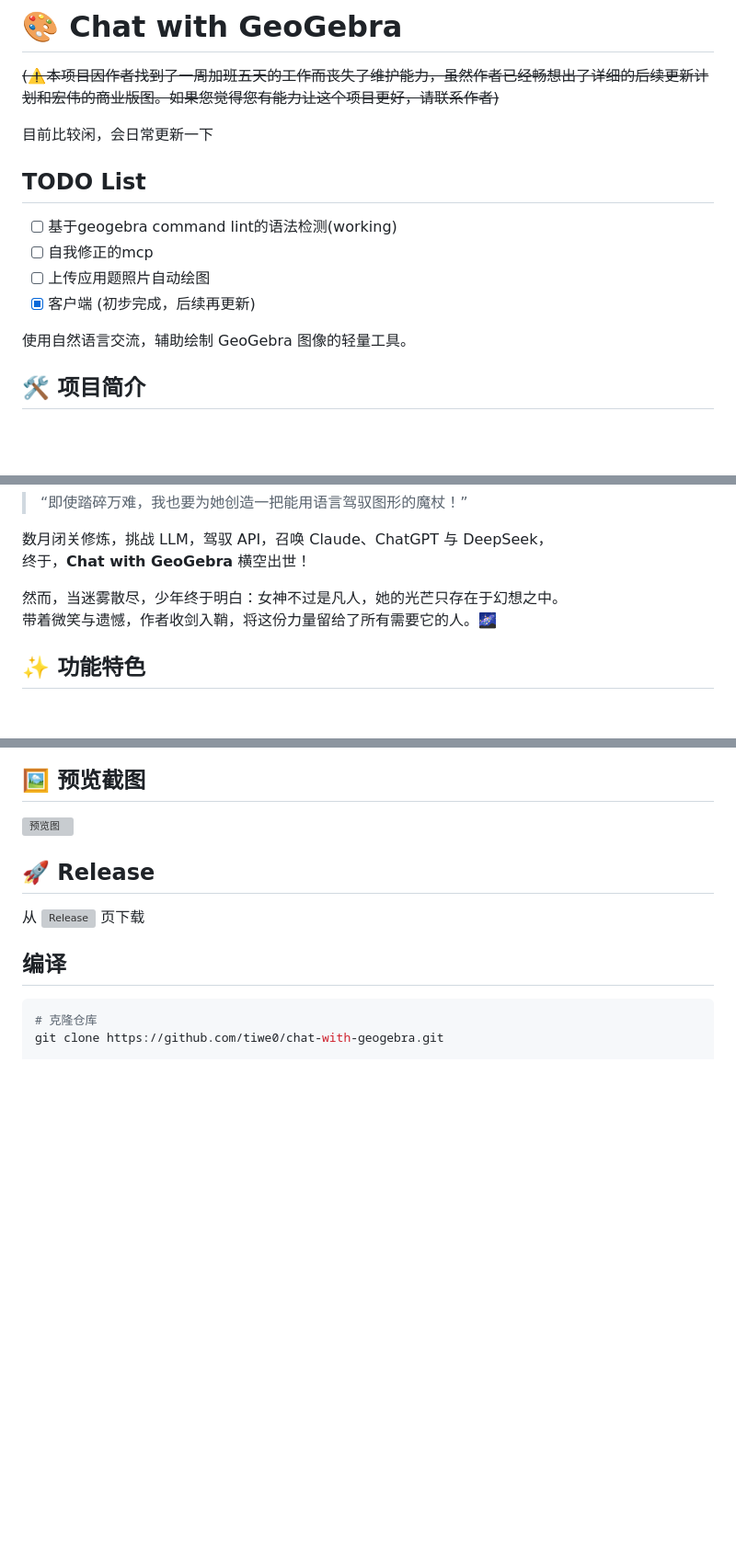
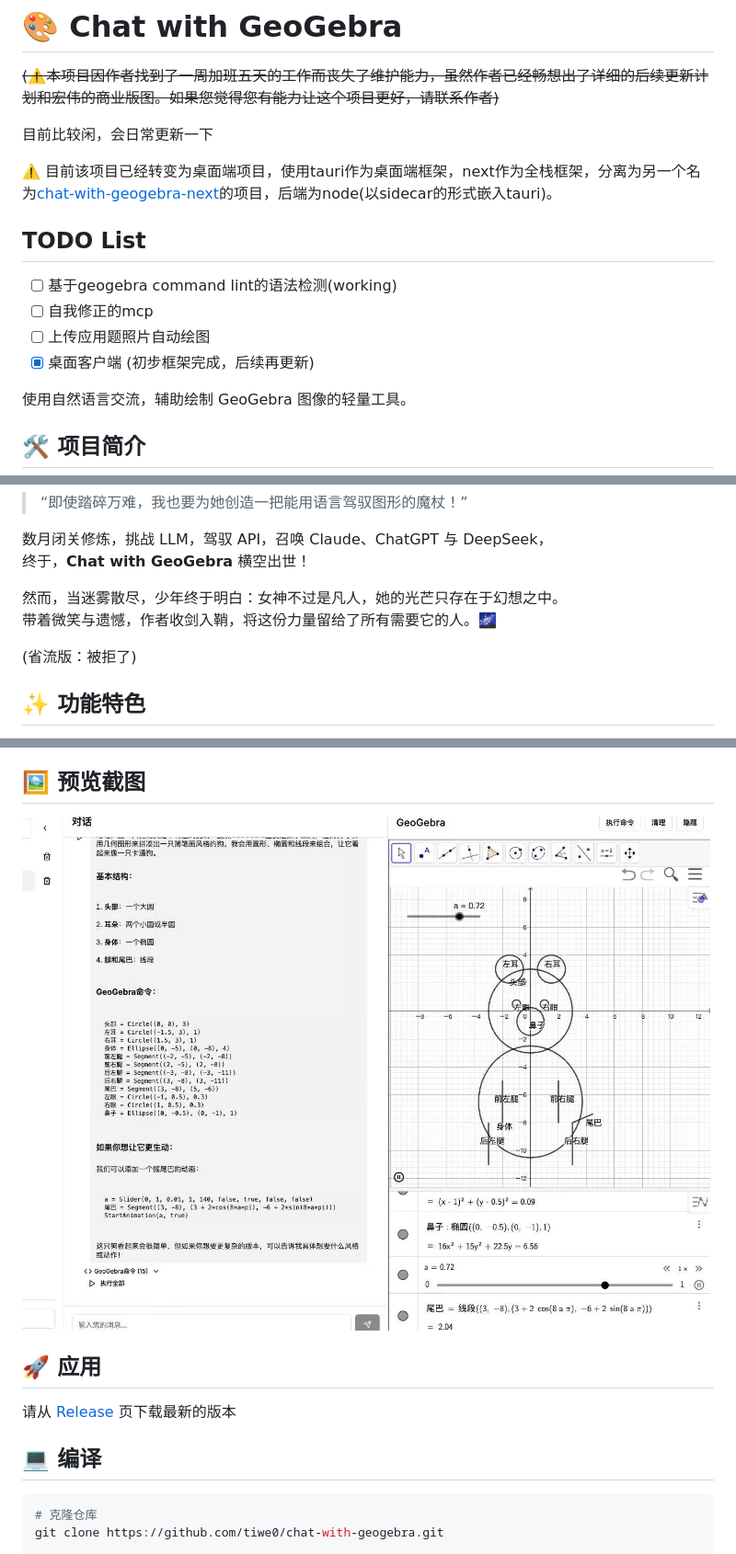
Before and after one commit to mynew/chat-with-geogebra, a Markdown page: README.md, 3 parts joined by grey strips. Shown: that part at 92% size. Drawn GitHub-style; pictures changed too: docs/preview.jpg (added); blank space fills up the shorter version; grey boxes are pictures that could not be loaded.

Commit message:
fix: readme

````diff
--- a/README.md
+++ b/README.md
@@ -4,12 +4,14 @@
 
 目前比较闲，会日常更新一下
 
+⚠️ 目前该项目已经转变为桌面端项目，使用tauri作为桌面端框架，next作为全栈框架，分离为另一个名为[chat-with-geogebra-next](https://github.com/tiwe0/chat-with-geogebra-next)的项目，后端为node(以sidecar的形式嵌入tauri)。
+
 ## TODO List
 
 - [ ] 基于geogebra command lint的语法检测(working)
 - [ ] 自我修正的mcp
 - [ ] 上传应用题照片自动绘图
-- [x] 客户端 (初步完成，后续再更新)
+- [x] 桌面客户端 (初步框架完成，后续再更新)
 
 使用自然语言交流，辅助绘制 GeoGebra 图像的轻量工具。
 
@@ -32,6 +34,8 @@
 然而，当迷雾散尽，少年终于明白：女神不过是凡人，她的光芒只存在于幻想之中。
 带着微笑与遗憾，作者收剑入鞘，将这份力量留给了所有需要它的人。🌌
 
+(省流版：被拒了)
+
 ## ✨ 功能特色
 
 - 🧠 自然语言生成 GeoGebra 命令
@@ -49,11 +53,11 @@
 
 ![预览图](./docs/preview.jpg)
 
-## 🚀 Release
+## 🚀 应用
 
-从 ![Release](https://github.com/tiwe0/chat-with-geogebra/release/) 页下载
+请从 [Release](https://github.com/tiwe0/chat-with-geogebra/releases/) 页下载最新的版本
 
-## 编译
+## 💻 编译
 
 ```bash
 # 克隆仓库
````
